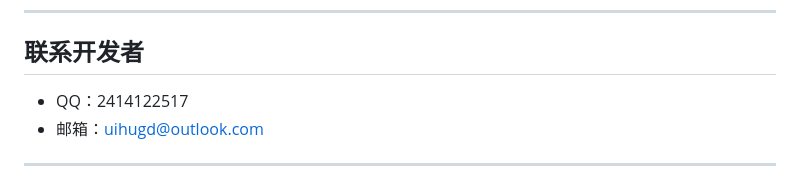
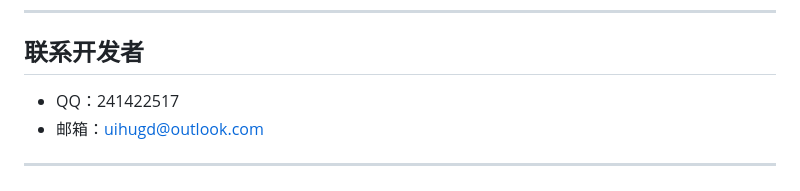
Before and after one commit to BroNekoX/QueMusic, a Markdown page: README.md, the part around the change. Drawn GitHub-style.

Commit message:
修复qq号出错

```diff
--- a/README.md
+++ b/README.md
@@ -338,7 +338,7 @@ Copyright (c) 2024-2026 QueMusic Contributors
 
 ##   联系开发者
 
-- QQ：2414122517
+- QQ：241422517
 - 邮箱：uihugd@outlook.com
 
 ---
```
